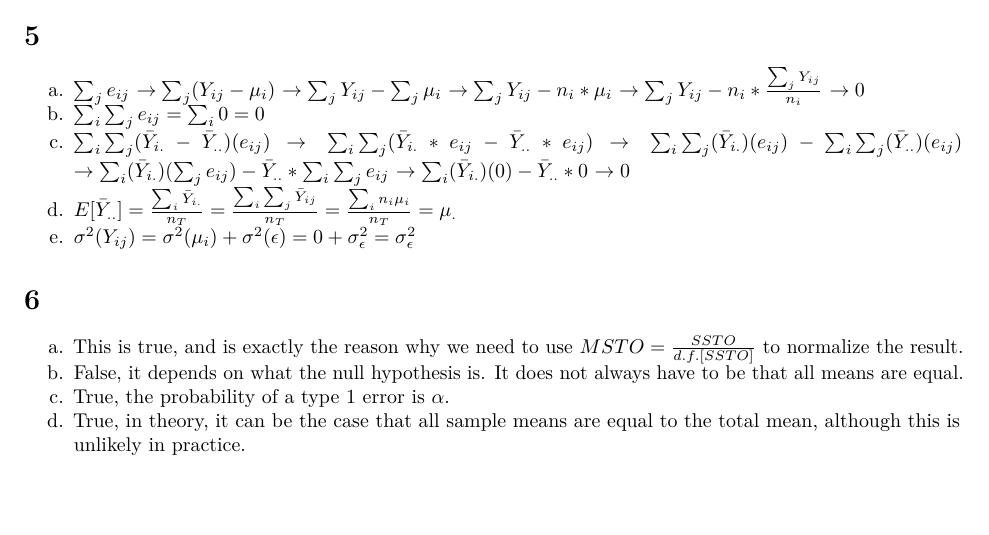
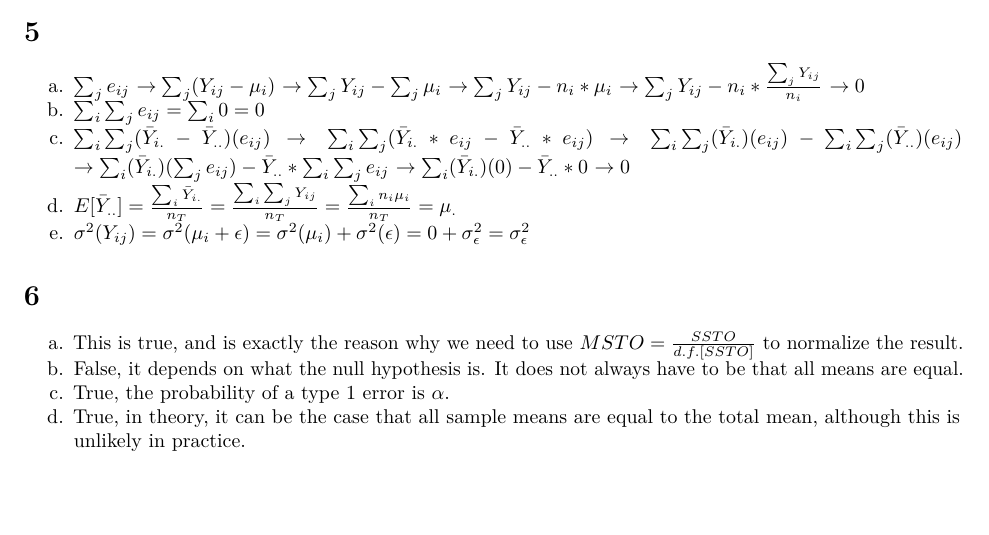
Before and after one commit to random-logic/STA106-programming, an R Markdown document (HW2.Rmd): part of page 2 of 10, cut so that both start at the same text. Rendered offline with R 4.5, knitr and Pandoc, then LaTeX, with nearby package versions; both versions are drawn in the output format of the newer one.

Commit message:
progress

````diff
--- a/HW2.Rmd
+++ b/HW2.Rmd
@@ -2,7 +2,7 @@
 title: "STA 106 HW2"
 author: "Andrew Jowe"
 date: "`r Sys.Date()`"
-output: html_document
+output: pdf_document
 ---
 
 ```{r echo=FALSE}
@@ -158,8 +158,8 @@ c. $\sum_i \sum_j (\bar{Y}_{i.} - \bar{Y}_{..})(e_{ij})$
 <br> $\to \sum_i (\bar{Y}_{i.})(\sum_j e_{ij}) - \bar{Y}_{..} * \sum_i \sum_j e_{ij}$
 <br> $\to \sum_i (\bar{Y}_{i.})(0) - \bar{Y}_{..} * 0$
 <br> $\to 0$
-d. $E[\bar{Y}_{..}] = \frac{\sum_i \bar{Y}_{i.}}{n_T} = \frac{\sum_i \sum_j \bar{Y}_{ij}}{n_T} = \frac{\sum_i n_i \mu_i}{n_T} = \mu_.$
-e. $\sigma^2(Y_{ij}) = \sigma^2(\mu_i) + \sigma^2(\epsilon) = 0 + \sigma^2_\epsilon = \sigma^2_\epsilon$
+d. $E[\bar{Y}_{..}] = \frac{\sum_i \bar{Y}_{i.}}{n_T} = \frac{\sum_i \sum_j Y_{ij}}{n_T} = \frac{\sum_i n_i \mu_i}{n_T} = \mu_.$
+e. $\sigma^2(Y_{ij}) = \sigma^2(\mu_i + \epsilon) = \sigma^2(\mu_i) + \sigma^2(\epsilon) = 0 + \sigma^2_\epsilon = \sigma^2_\epsilon$
 
 # 6
 a. This is true, and is exactly the reason why we need to use $MSTO = \frac{SSTO}{d.f.[SSTO]}$ to normalize the result.
````
